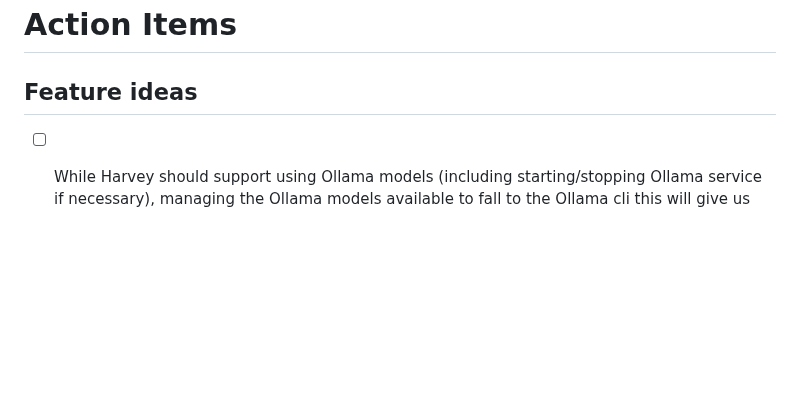
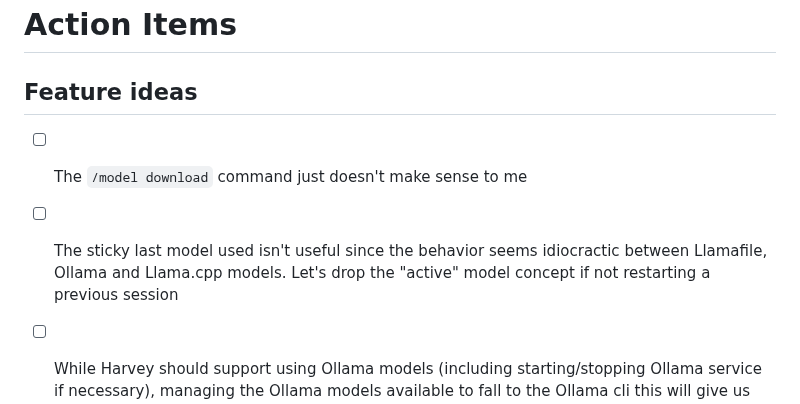
Before and after one commit to rsdoiel/harvey, a Markdown page: TODO.md, the part around the change. Rendered like a GitHub page; blank space fills up the shorter version.

Commit message:
Quick Save

```diff
--- a/TODO.md
+++ b/TODO.md
@@ -3,6 +3,8 @@
 
 ## Feature ideas
 
+- [ ] The `/model download` command just doesn't make sense to me
+- [ ] The sticky last model used isn't useful since the behavior seems idiocractic between Llamafile, Ollama and Llama.cpp models. Let's drop the "active" model concept if not restarting a previous session
 - [ ] While Harvey should support using Ollama models (including starting/stopping Ollama service if necessary), managing the Ollama models available to fall to the Ollama cli this will give us better alignment with all the models and minimize further the Ollama specific behavior
   - [ ] When an alias is setup for an Ollama model via `/model use`, it should do a probe to get the model's features this will let us drop the `/ollama probe` and `/ollama probe-all` commands
 - [ ] Once `/memory profile` is enabled there is no way to turn it off
```
